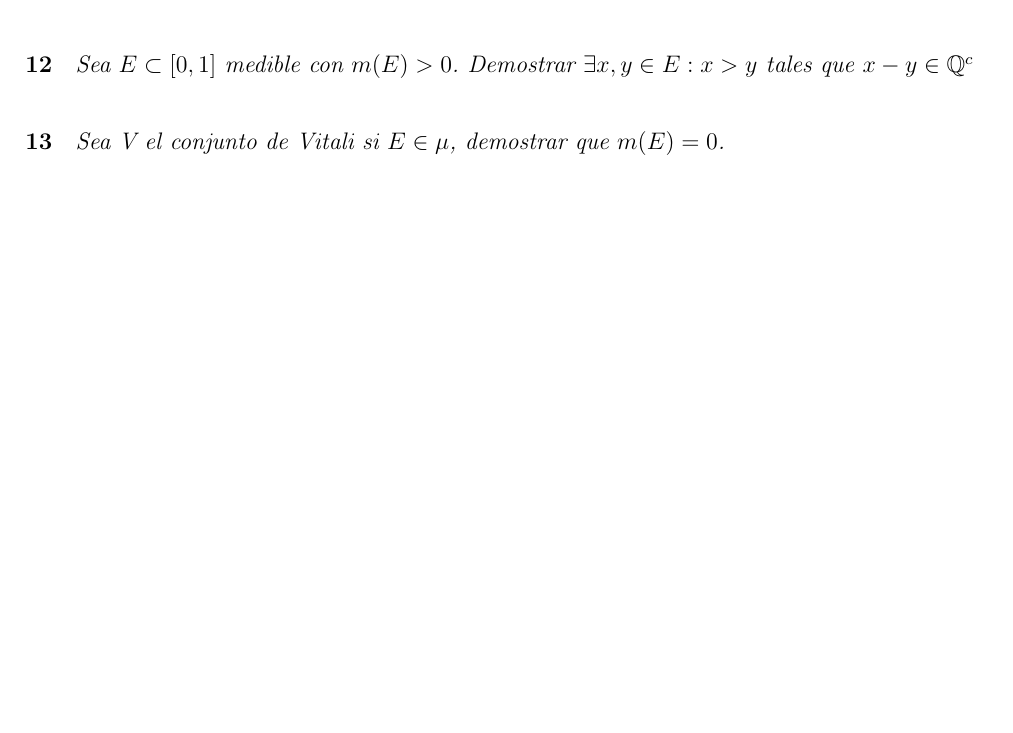
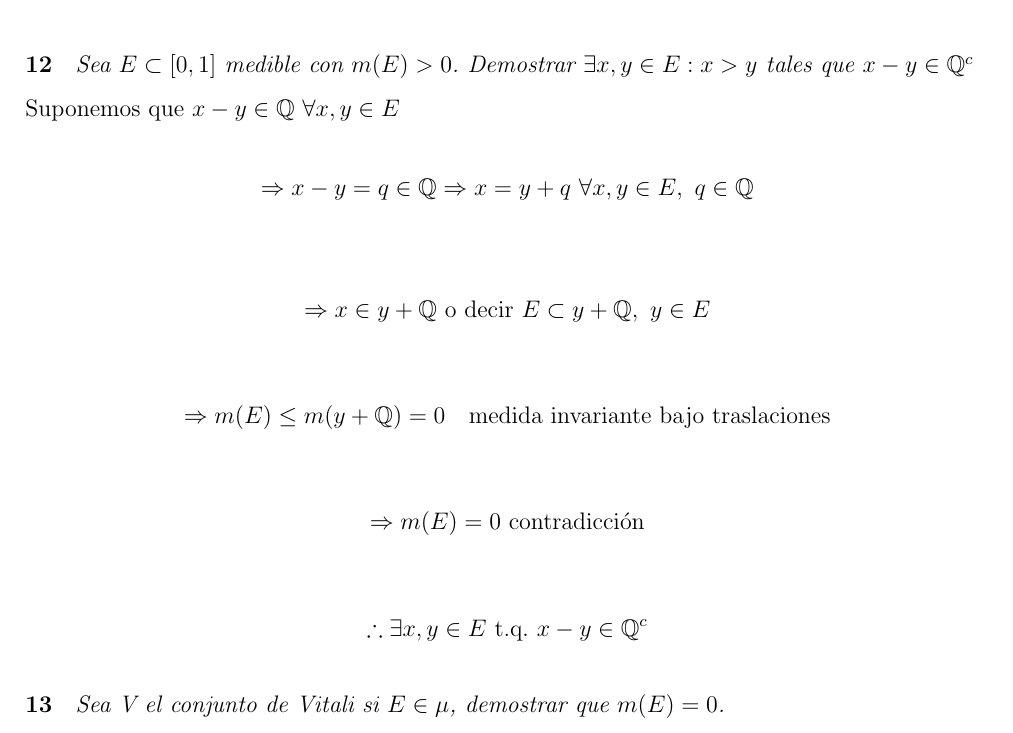
Before and after one commit to Erick-Rom/medida, a LaTeX problem sheet (Tarea1/Tarea1.tex): part of page 7 of 7, cut so that both start at the same text, the shorter picture padded with empty space. Compiled offline with pdfLaTeX.

Commit message:
Add proof for non-rational difference in measurable set
Added proof for the existence of x, y in E such that x - y is not rational.

```diff
--- a/Tarea1/Tarea1.tex
+++ b/Tarea1/Tarea1.tex
@@ -223,6 +223,16 @@ $\Leftarrow$ P.D.\[m(E)=m(U\cap E)+m(U\cap E^c), \quad E\subset U\]
 \paragraph{12}
 \textit{Sea $E\subset[0,1]$ medible con $m(E)>0$. Demostrar $\exists x,y\in E : x>y$ tales que $x-y\in\mathbb{Q}^c$}
 
+Suponemos que $x-y \in \mathbb{Q} \ \forall x,y \in E$ \[\Rightarrow x-y=q \in \mathbb{Q} \Rightarrow x=y+q \ \forall x,y \in E,\ q\in\mathbb{Q}\]
+
+\[\Rightarrow x \in y+\mathbb{Q} \ \text{o decir} \ E \subset y+\mathbb{Q},\ y\in E\]
+
+\[\Rightarrow m(E) \le m(y+\mathbb{Q}) = 0 \quad \text{medida invariante bajo traslaciones}\]
+
+\[\Rightarrow m(E)=0 \text{ contradicción}\]
+
+\[\therefore \exists x,y \in E \ \text{t.q.} \ x-y \in \mathbb{Q}^c\]
+
 \paragraph{13}
 \textit{Sea V el conjunto de Vitali si $E\in\mu$, demostrar que $m(E)=0$.}
 
```
